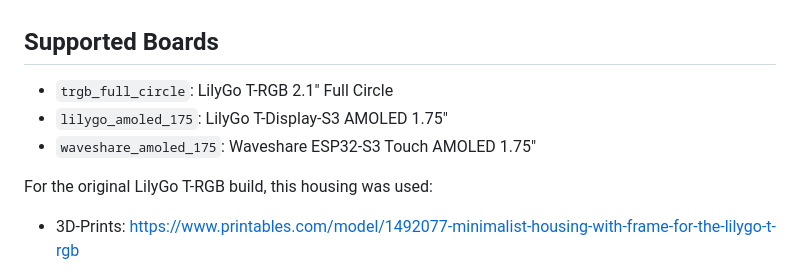
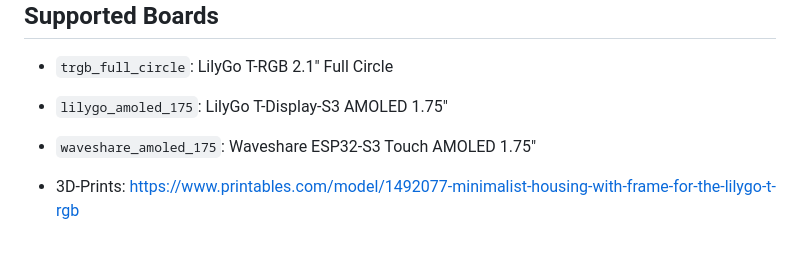
Before and after one commit to modsmthng/homesmthng, a Markdown page: README.md, the part around the change. Drawn GitHub-style; blank space fills up the shorter version.

```diff
--- a/README.md
+++ b/README.md
@@ -20,8 +20,6 @@ Demo video: https://youtu.be/96I17sV4fLk?si=4SN58w6wTHuDt7Tn
 - `trgb_full_circle`: LilyGo T-RGB 2.1" Full Circle
 - `lilygo_amoled_175`: LilyGo T-Display-S3 AMOLED 1.75"
 - `waveshare_amoled_175`: Waveshare ESP32-S3 Touch AMOLED 1.75"
-
-For the original LilyGo T-RGB build, this housing was used:
 
 - 3D-Prints: [https://www.printables.com/model/1492077-minimalist-housing-with-frame-for-the-lilygo-t-rgb](https://www.printables.com/@dubios42/collections/2861668)
 
```
